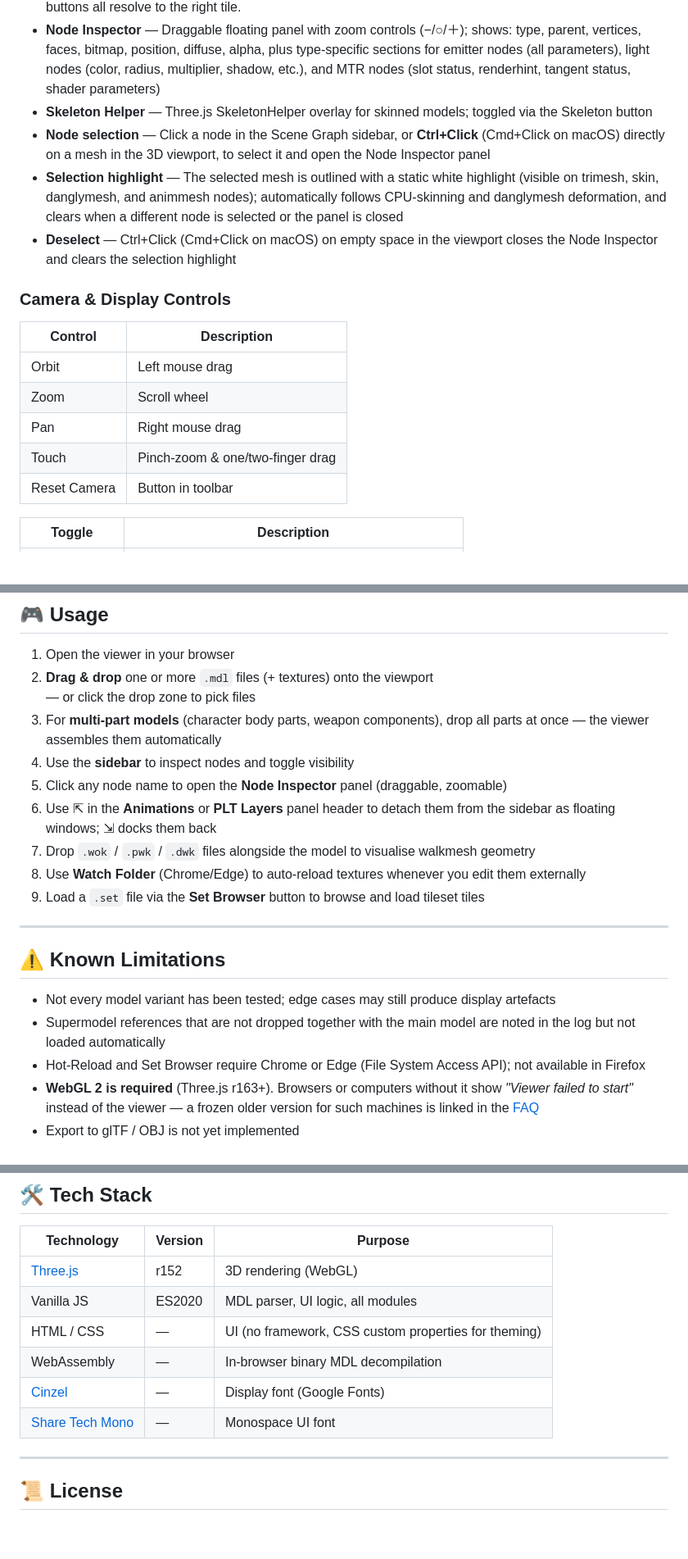
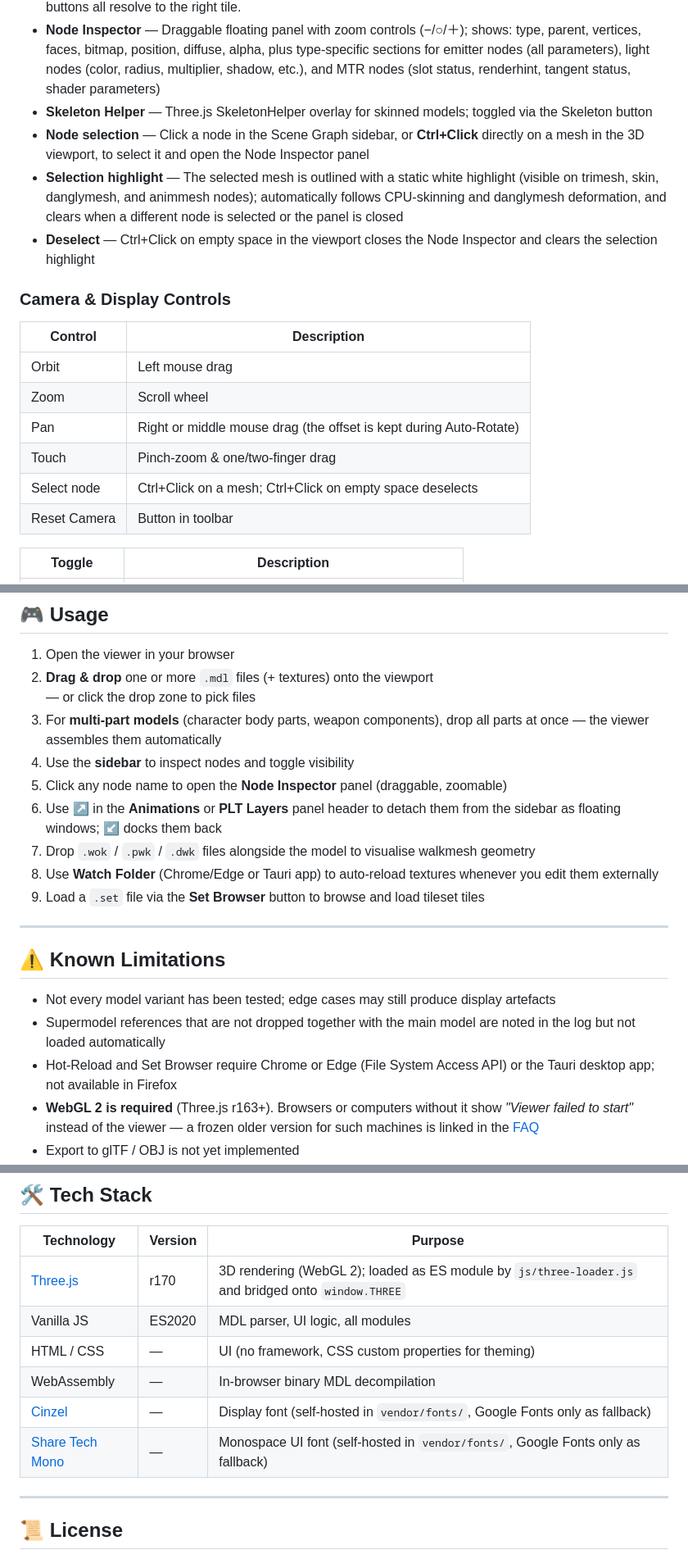
Before and after one commit to dunahan/nwn_mdl_webviewer, a Markdown page: README.md, 3 parts joined by grey strips. Shown at 82% size. Rendered like a GitHub page; blank space fills up the shorter version.

```diff
--- a/README.md
+++ b/README.md
@@ -107,17 +113,18 @@ No installation, no server — just open `index.html` locally or use it directly
 - **Collision-safe visibility** — In group-loaded tileset scenes, multiple tiles may share identical node names (e.g. `walkmesh` on AABB nodes, or generic mesh names like `ground01`). Each scene graph entry correctly controls its own specific Three.js object regardless of name collisions — visibility toggles and type-filter buttons all resolve to the right tile.
 - **Node Inspector** — Draggable floating panel with zoom controls (−/○/＋); shows: type, parent, vertices, faces, bitmap, position, diffuse, alpha, plus type-specific sections for emitter nodes (all parameters), light nodes (color, radius, multiplier, shadow, etc.), and MTR nodes (slot status, renderhint, tangent status, shader parameters)
 - **Skeleton Helper** — Three.js SkeletonHelper overlay for skinned models; toggled via the Skeleton button
-- **Node selection** — Click a node in the Scene Graph sidebar, or **Ctrl+Click** (Cmd+Click on macOS) directly on a mesh in the 3D viewport, to select it and open the Node Inspector panel
+- **Node selection** — Click a node in the Scene Graph sidebar, or **Ctrl+Click** directly on a mesh in the 3D viewport, to select it and open the Node Inspector panel
 - **Selection highlight** — The selected mesh is outlined with a static white highlight (visible on trimesh, skin, danglymesh, and animmesh nodes); automatically follows CPU-skinning and danglymesh deformation, and clears when a different node is selected or the panel is closed
-- **Deselect** — Ctrl+Click (Cmd+Click on macOS) on empty space in the viewport closes the Node Inspector and clears the selection highlight
+- **Deselect** — Ctrl+Click on empty space in the viewport closes the Node Inspector and clears the selection highlight
 
 ### Camera & Display Controls
 | Control | Description |
 |---------|-------------|
 | Orbit | Left mouse drag |
 | Zoom | Scroll wheel |
-| Pan | Right mouse drag |
+| Pan | Right or middle mouse drag (the offset is kept during Auto-Rotate) |
 | Touch | Pinch-zoom & one/two-finger drag |
+| Select node | Ctrl+Click on a mesh; Ctrl+Click on empty space deselects |
 | Reset Camera | Button in toolbar |
 
 | Toggle | Description |
@@ -316,9 +345,9 @@ nwn-mdl-webviewer/
 3. For **multi-part models** (character body parts, weapon components), drop all parts at once — the viewer assembles them automatically
 4. Use the **sidebar** to inspect nodes and toggle visibility
 5. Click any node name to open the **Node Inspector** panel (draggable, zoomable)
-6. Use ⇱ in the **Animations** or **PLT Layers** panel header to detach them from the sidebar as floating windows; ⇲ docks them back
+6. Use ↗ in the **Animations** or **PLT Layers** panel header to detach them from the sidebar as floating windows; ↙ docks them back
 7. Drop `.wok` / `.pwk` / `.dwk` files alongside the model to visualise walkmesh geometry
-8. Use **Watch Folder** (Chrome/Edge) to auto-reload textures whenever you edit them externally
+8. Use **Watch Folder** (Chrome/Edge or Tauri app) to auto-reload textures whenever you edit them externally
 9. Load a `.set` file via the **Set Browser** button to browse and load tileset tiles
 
 ---
@@ -327,7 +356,7 @@ nwn-mdl-webviewer/
 
 - Not every model variant has been tested; edge cases may still produce display artefacts
 - Supermodel references that are not dropped together with the main model are noted in the log but not loaded automatically
-- Hot-Reload and Set Browser require Chrome or Edge (File System Access API); not available in Firefox
+- Hot-Reload and Set Browser require Chrome or Edge (File System Access API) or the Tauri desktop app; not available in Firefox
 - **WebGL 2 is required** (Three.js r163+). Browsers or computers without it show *"Viewer failed to start"* instead of the viewer — a frozen older version for such machines is linked in the [FAQ](#the-viewer-does-not-start--dropping-a-file-opens-it-in-the-browser-instead)
 - Export to glTF / OBJ is not yet implemented
 - Secondary UV stages (`tverts1`/`tverts2`/`tverts3`) are parsed but not rendered — lightmapped or detail-texture surfaces display using the primary UV layout only; the log panel and Node Inspector flag affected nodes
@@ -465,12 +499,12 @@ Custom themes loaded via *📂 Custom…* are applied immediately but are only s
 
 | Technology | Version | Purpose |
 |-----------|---------|---------|
-| [Three.js](https://threejs.org/) | r152 | 3D rendering (WebGL) |
+| [Three.js](https://threejs.org/) | r170 | 3D rendering (WebGL 2); loaded as ES module by `js/three-loader.js` and bridged onto `window.THREE` |
 | Vanilla JS | ES2020 | MDL parser, UI logic, all modules |
 | HTML / CSS | — | UI (no framework, CSS custom properties for theming) |
 | WebAssembly | — | In-browser binary MDL decompilation |
-| [Cinzel](https://fonts.google.com/specimen/Cinzel) | — | Display font (Google Fonts) |
-| [Share Tech Mono](https://fonts.google.com/specimen/Share+Tech+Mono) | — | Monospace UI font |
+| [Cinzel](https://fonts.google.com/specimen/Cinzel) | — | Display font (self-hosted in `vendor/fonts/`, Google Fonts only as fallback) |
+| [Share Tech Mono](https://fonts.google.com/specimen/Share+Tech+Mono) | — | Monospace UI font (self-hosted in `vendor/fonts/`, Google Fonts only as fallback) |
 
 ---
 
```
Also changed, not shown: other parts of README.md (+46 -13 lines).
